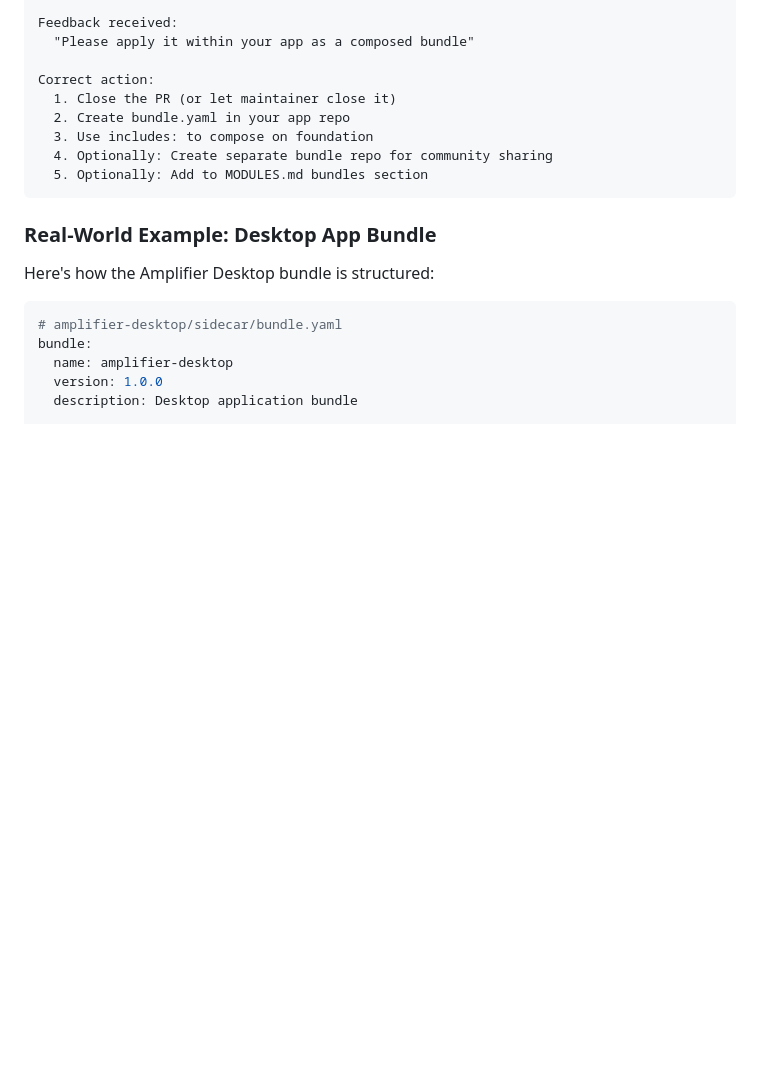
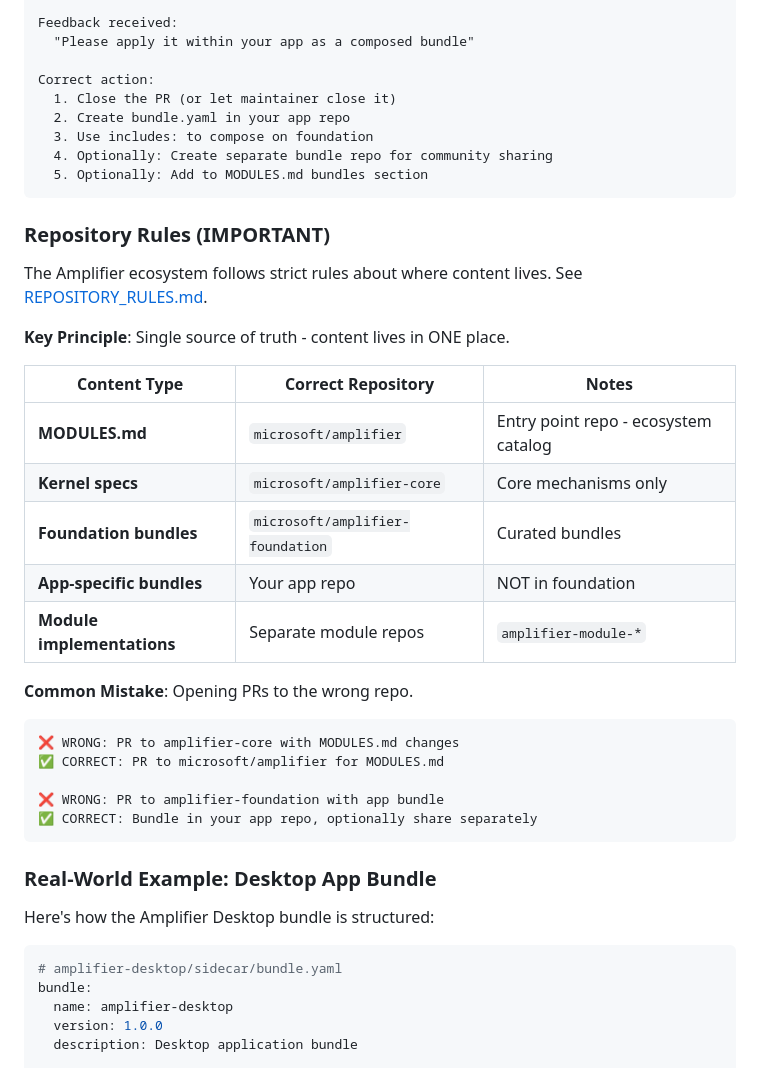
Before and after one commit to michaeljabbour/amplifier-dx, a Markdown page: context/MODULE_BUILDER_AGENT.md, the part around the change. Rendered like a GitHub page; blank space fills up the shorter version.

Commit message:
Add Repository Rules section to MODULE_BUILDER_AGENT.md
Per ecosystem feedback from bkrabach:
- MODULES.md contributions go to microsoft/amplifier (not amplifier-core)
- Added table showing correct repository for each content type
- Added common mistake examples

This prevents future PRs to wrong repositories.

Reference: https://github.com/microsoft/amplifier/blob/main/docs/REPOSITORY_RULES.md

🤖 Generated with Claude Code

Co-Authored-By: Claude <noreply@anthropic.com>

````diff
--- a/context/MODULE_BUILDER_AGENT.md
+++ b/context/MODULE_BUILDER_AGENT.md
@@ -712,6 +712,31 @@ Correct action:
   5. Optionally: Add to MODULES.md bundles section
 ```
 
+
+### Repository Rules (IMPORTANT)
+
+The Amplifier ecosystem follows strict rules about where content lives. See [REPOSITORY_RULES.md](https://github.com/microsoft/amplifier/blob/main/docs/REPOSITORY_RULES.md).
+
+**Key Principle**: Single source of truth - content lives in ONE place.
+
+| Content Type | Correct Repository | Notes |
+|--------------|-------------------|-------|
+| **MODULES.md** | `microsoft/amplifier` | Entry point repo - ecosystem catalog |
+| **Kernel specs** | `microsoft/amplifier-core` | Core mechanisms only |
+| **Foundation bundles** | `microsoft/amplifier-foundation` | Curated bundles |
+| **App-specific bundles** | Your app repo | NOT in foundation |
+| **Module implementations** | Separate module repos | `amplifier-module-*` |
+
+**Common Mistake**: Opening PRs to the wrong repo.
+
+```
+❌ WRONG: PR to amplifier-core with MODULES.md changes
+✅ CORRECT: PR to microsoft/amplifier for MODULES.md
+
+❌ WRONG: PR to amplifier-foundation with app bundle
+✅ CORRECT: Bundle in your app repo, optionally share separately
+```
+
 ### Real-World Example: Desktop App Bundle
 
 Here's how the Amplifier Desktop bundle is structured:
````
